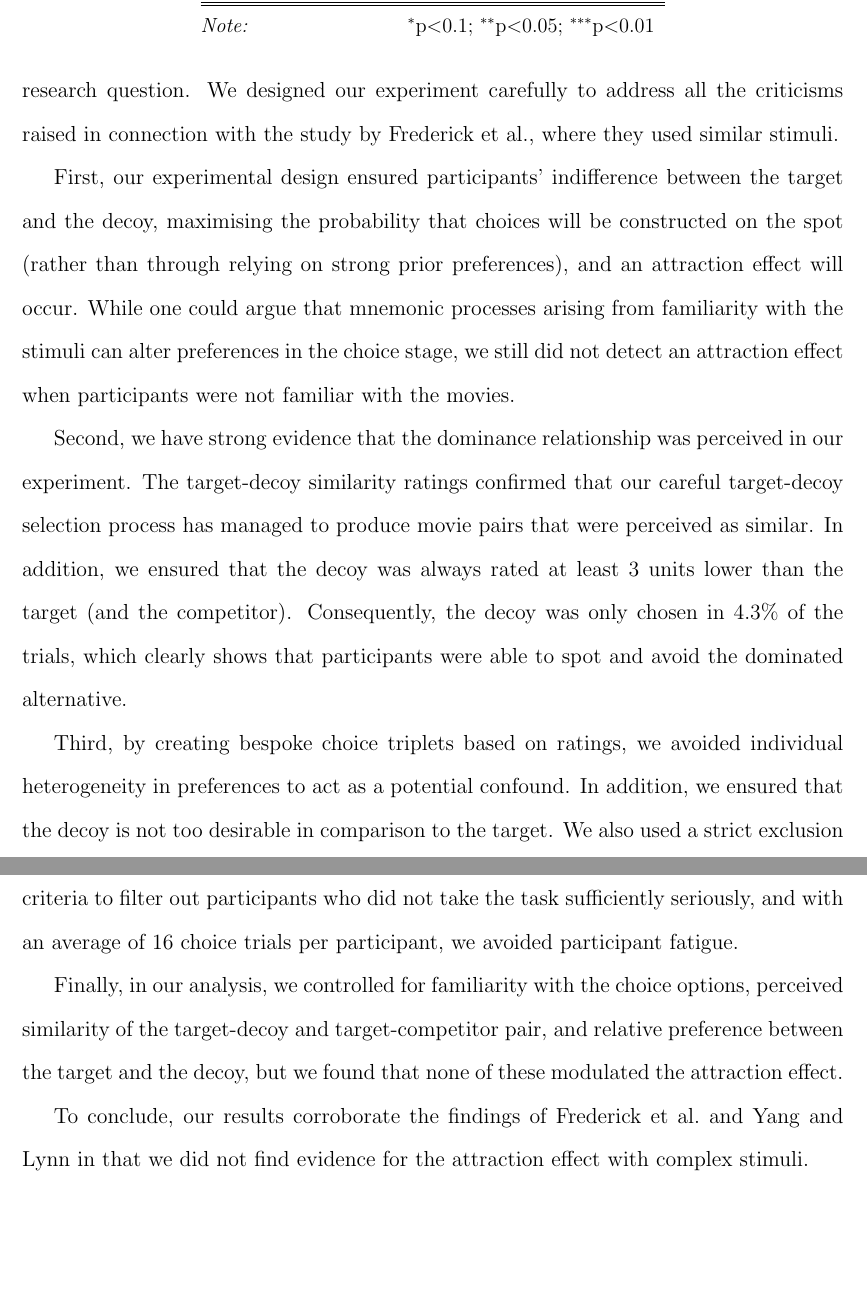
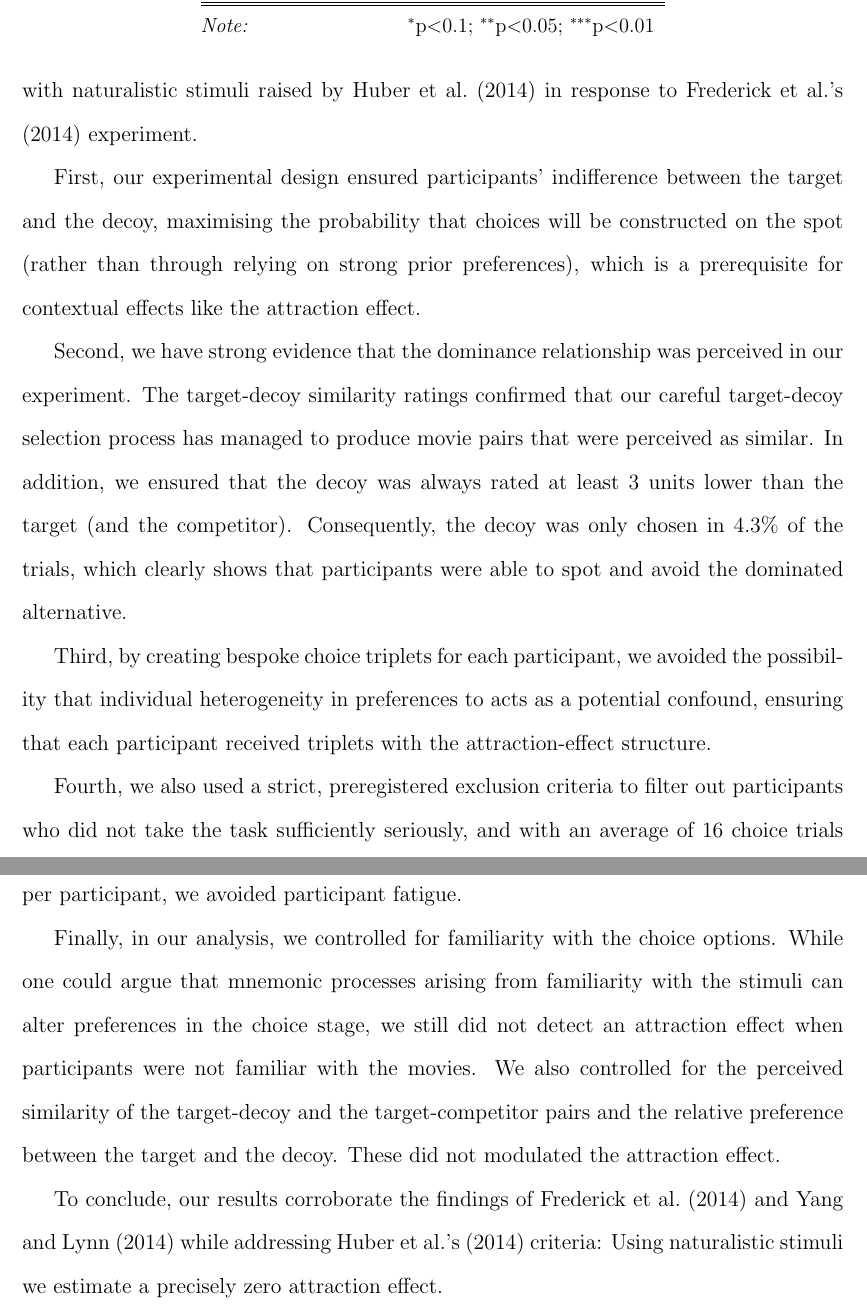
Before and after one commit to annatrendl/AE_paper, a LaTeX paper (AE_paper.tex): two parts of pages 16 and 17 of 19, joined at a grey line, cut so that both start at the same text, the shorter picture padded with empty space. Compiled offline with pdfLaTeX.

Commit message:
Neil edits to discussion

```diff
--- a/AE_paper.tex
+++ b/AE_paper.tex
@@ -218,21 +218,19 @@ Bayesian Inf. Crit. & 2,173.686 \\
 
 \section{Discussion}
 
-We tested for the attraction effect in consumer decision making using naturalistic stimuli. We found that the presence of the decoy in the choice did not alter preferences over the target and the competitor, as participants remained indifferent between the two dominating options. We believe that our study is the first rigorous investigation of this research question. We designed our experiment carefully to address all the criticisms raised in connection with the study by \citeauthor{Frederick2014}, where they used similar stimuli.
+We tested for the attraction effect in consumer decision making using naturalistic stimuli. We found that the presence of the decoy in the choice set did not alter preferences over the target and the competitor. Participants remained indifferent between the two dominating options. Our study is the first to address all the criticisms of attraction effect experiments with naturalistic stimuli raised by \citeA{Huber2014} in response to \citeauthor{Frederick2014}'s \citeyear{Frederick2014} experiment.
 
-First, our experimental design ensured participants' indifference between the target and the decoy, maximising the probability that choices will be constructed on the spot (rather than through relying on strong prior preferences), and an attraction effect will occur. While one could argue that mnemonic processes arising from familiarity with the stimuli can alter preferences in the choice stage, we still did not detect an attraction effect when participants were not familiar with the movies.
+First, our experimental design ensured participants' indifference between the target and the decoy, maximising the probability that choices will be constructed on the spot (rather than through relying on strong prior preferences), which is a prerequisite for contextual effects like the attraction effect.
 
 Second, we have strong evidence that the dominance relationship was perceived in our experiment. The target-decoy similarity ratings confirmed that our careful target-decoy selection process has managed to produce movie pairs that were perceived as similar. In addition, we ensured that the decoy was always rated at least 3 units lower than the target (and the competitor). Consequently, the decoy was only chosen in 4.3\% of the trials, which clearly shows that participants were able to spot and avoid the dominated alternative.
 
-Third, by creating bespoke choice triplets based on ratings, we avoided individual heterogeneity in preferences to act as a potential confound. In addition, we ensured that the decoy is not too desirable in comparison to the target. We also used a strict exclusion criteria to filter out participants who did not take the task sufficiently seriously, and with an average of 16 choice trials per participant, we avoided participant fatigue.
+Third, by creating bespoke choice triplets for each participant, we avoided the possibility that individual heterogeneity in preferences to acts as a potential confound, ensuring that each participant received triplets with the attraction-effect structure.
 
+Fourth, we also used a strict, preregistered exclusion criteria to filter out participants who did not take the task sufficiently seriously, and with an average of 16 choice trials per participant, we avoided participant fatigue.
 
-Finally, in our analysis, we controlled for familiarity with the choice options, perceived similarity of the target-decoy and target-competitor pair, and relative preference between the target and the decoy, but we found that none of these modulated the attraction effect.
+Finally, in our analysis, we controlled for familiarity with the choice options. While one could argue that mnemonic processes arising from familiarity with the stimuli can alter preferences in the choice stage, we still did not detect an   attraction effect when participants were not familiar with the movies. We also controlled for the perceived similarity of the target-decoy and the target-competitor pairs and the relative preference between the target and the decoy. These did not modulated the attraction effect.
 
-
-To conclude, our results corroborate the findings of \citeauthor{Frederick2014} and \citeauthor{Yang2014} in that we did not find evidence for the attraction effect with complex stimuli.
-
-
+To conclude, our results corroborate the findings of \citeA{Frederick2014} and \citeA{Yang2014} while addressing \citeauthor{Huber2014}'s \citeyear{Huber2014} criteria: Using naturalistic stimuli we estimate a precisely zero attraction effect.
 
 \bibliographystyle{apacite}
 
```
